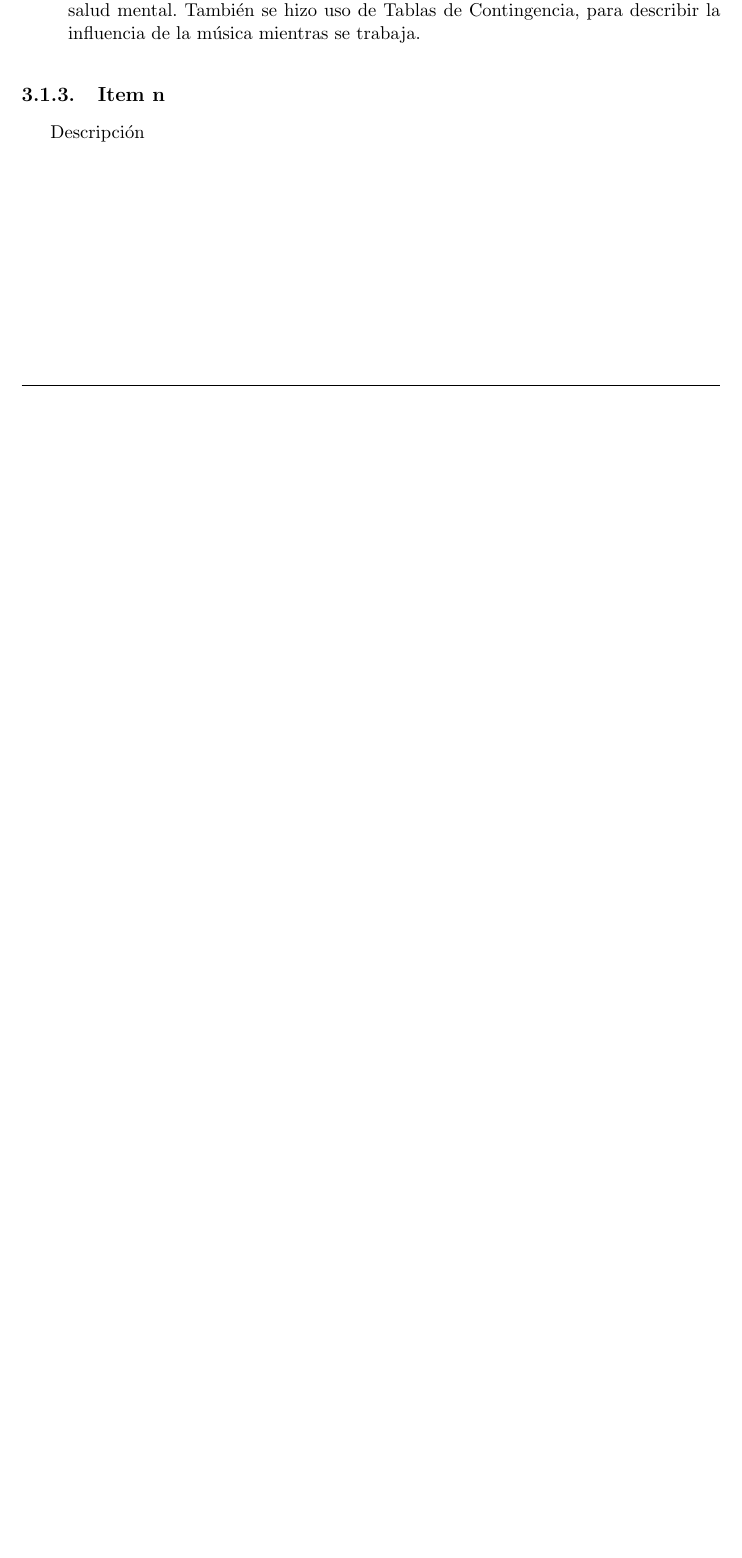
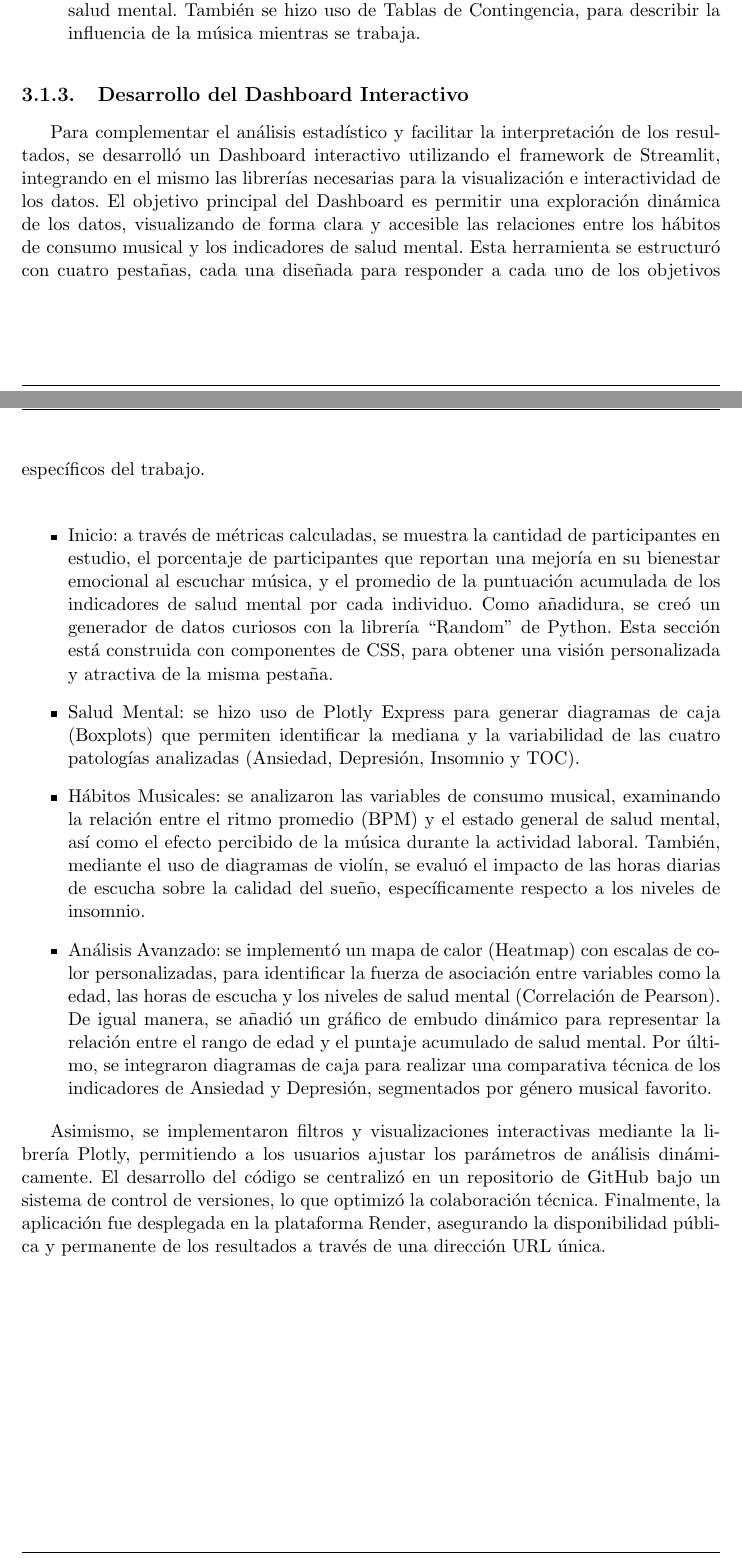
Before and after one commit to meaf-git/musica-salud-mental-analisis, an R Markdown document (informe.Rmd): part of page 16 of 21 before the commit and two parts of pages 16 and 17 of 22 after it, the two joined at a grey line, cut so that both start at the same text, the shorter picture padded with empty space. The pictures show the output file informe.pdf that the author committed with the source.

Commit message:
Anexo de marco metodologico parte 2

```diff
--- a/informe.Rmd
+++ b/informe.Rmd
@@ -418,9 +418,17 @@ La segunda columna adicional refleja, según el valor resultante de la sumatoria
 \item{Análisis de Asociación: se empleó el Coeficiente de Correlación de Pearson para calcular la covarianza entre variables numéricas, como BPM y las variables de salud mental. También se hizo uso de Tablas de Contingencia, para describir la influencia de la música mientras se trabaja.}
 \end{itemize}
 
-\subsection{Item n}
+\subsection{Desarrollo del Dashboard Interactivo}
+Para complementar el análisis estadístico y facilitar la interpretación de los resultados, se desarrolló un Dashboard interactivo utilizando el framework de Streamlit, integrando en el mismo las librerías necesarias para la visualización e interactividad de los datos. El objetivo principal del Dashboard es permitir una exploración dinámica de los datos, visualizando de forma clara y accesible las relaciones entre los hábitos de consumo musical y los indicadores de salud mental. Esta herramienta se estructuró con cuatro pestañas, cada una diseñada para responder a cada uno de los objetivos específicos del trabajo.\
 
-Descripción\
+\begin{itemize}
+\item{Inicio: a través de métricas calculadas, se muestra la cantidad de participantes en estudio, el porcentaje de participantes que reportan una mejoría en su bienestar emocional al escuchar música, y el promedio de la puntuación acumulada de los indicadores de salud mental por cada individuo. Como añadidura, se creó un generador de datos curiosos con la librería “Random” de Python. Esta sección está construida con componentes de CSS, para obtener una visión personalizada y atractiva de la misma pestaña.}
+\item{Salud Mental: se hizo uso de Plotly Express para generar diagramas de caja (Boxplots) que permiten identificar la mediana y la variabilidad de las cuatro patologías analizadas (Ansiedad, Depresión, Insomnio y TOC).}
+\item{Hábitos Musicales: se analizaron las variables de consumo musical, examinando la relación entre el ritmo promedio (BPM) y el estado general de salud mental, así como el efecto percibido de la música durante la actividad laboral. También, mediante el uso de diagramas de violín, se evaluó el impacto de las horas diarias de escucha sobre la calidad del sueño, específicamente respecto a los niveles de insomnio.}
+\item{Análisis Avanzado: se implementó un mapa de calor (Heatmap) con escalas de color personalizadas, para identificar la fuerza de asociación entre variables como la edad, las horas de escucha y los niveles de salud mental (Correlación de Pearson). De igual manera, se añadió un gráfico de embudo dinámico para representar la relación entre el rango de edad y el puntaje acumulado de salud mental. Por último, se integraron diagramas de caja para realizar una comparativa técnica de los indicadores de Ansiedad y Depresión, segmentados por género musical favorito.}
+\end{itemize}
+
+Asimismo, se implementaron filtros y visualizaciones interactivas mediante la librería Plotly, permitiendo a los usuarios ajustar los parámetros de análisis dinámicamente. El desarrollo del código se centralizó en un repositorio de GitHub bajo un sistema de control de versiones, lo que optimizó la colaboración técnica. Finalmente, la aplicación fue desplegada en la plataforma Render, asegurando la disponibilidad pública y permanente de los resultados a través de una dirección URL única.\
 
 \chapter{Análisis de Resultados}
 
```
Also changed, not shown: informe.pdf.
